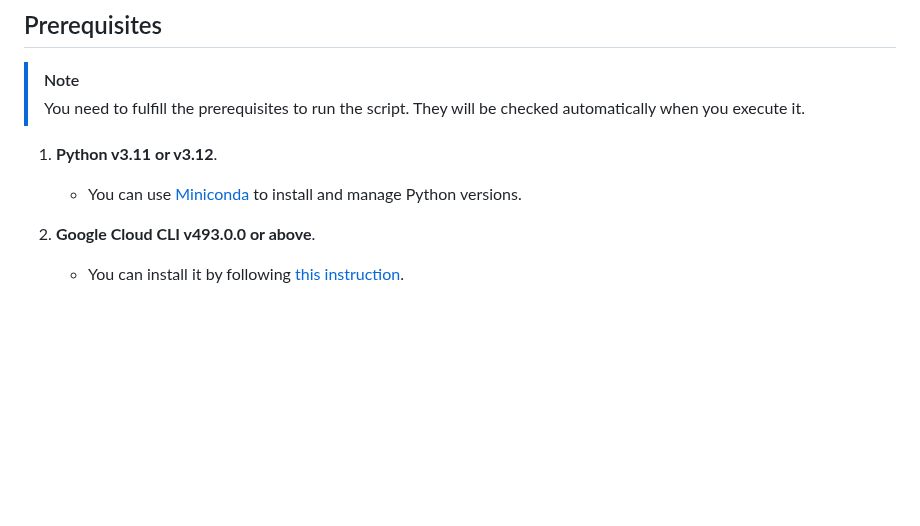
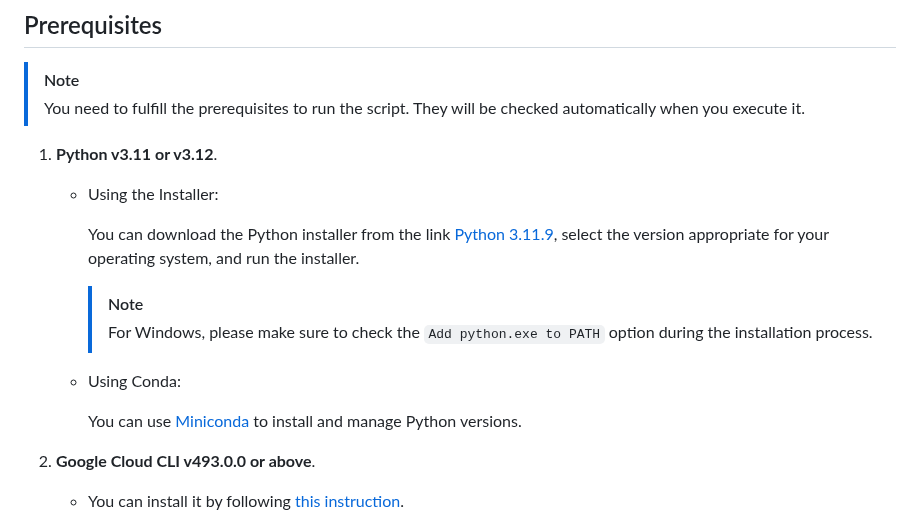
Before and after one commit to GDP-ADMIN/gen-ai-examples, a Markdown page: examples/gen-ai-hello-world/README.md, the part around the change. GitHub-like rendering; blank space fills up the shorter version.

Commit message:
update python instruction readme

```diff
--- a/examples/gen-ai-hello-world/README.md
+++ b/examples/gen-ai-hello-world/README.md
@@ -11,8 +11,15 @@ This is an example of how to use the gllm-pipeline library to build a simple RAG
 > You need to fulfill the prerequisites to run the script. They will be checked automatically when you execute it.
 
 1. **Python v3.11 or v3.12**.
+   - Using the Installer:
 
-   - You can use [Miniconda](http://conda.pydata.org/miniconda.html) to install and manage Python versions.
+      You can download the Python installer from the link [Python 3.11.9](https://www.python.org/downloads/release/python-3119/), select the version appropriate for your operating system, and run the installer.
+      > [!NOTE]
+      > For Windows, please make sure to check the `Add python.exe to PATH` option during the installation process.
+
+   - Using Conda:
+
+      You can use [Miniconda](http://conda.pydata.org/miniconda.html) to install and manage Python versions.
 
 2. **Google Cloud CLI v493.0.0 or above**.
 
```
